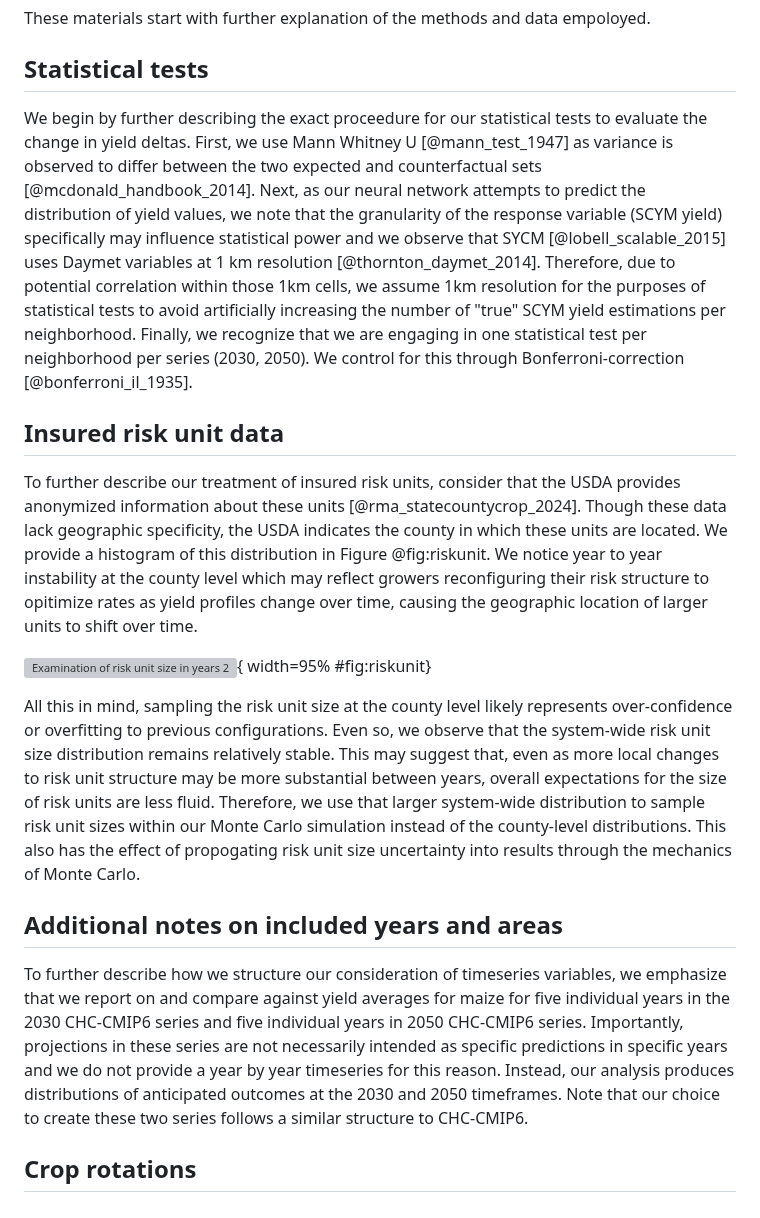
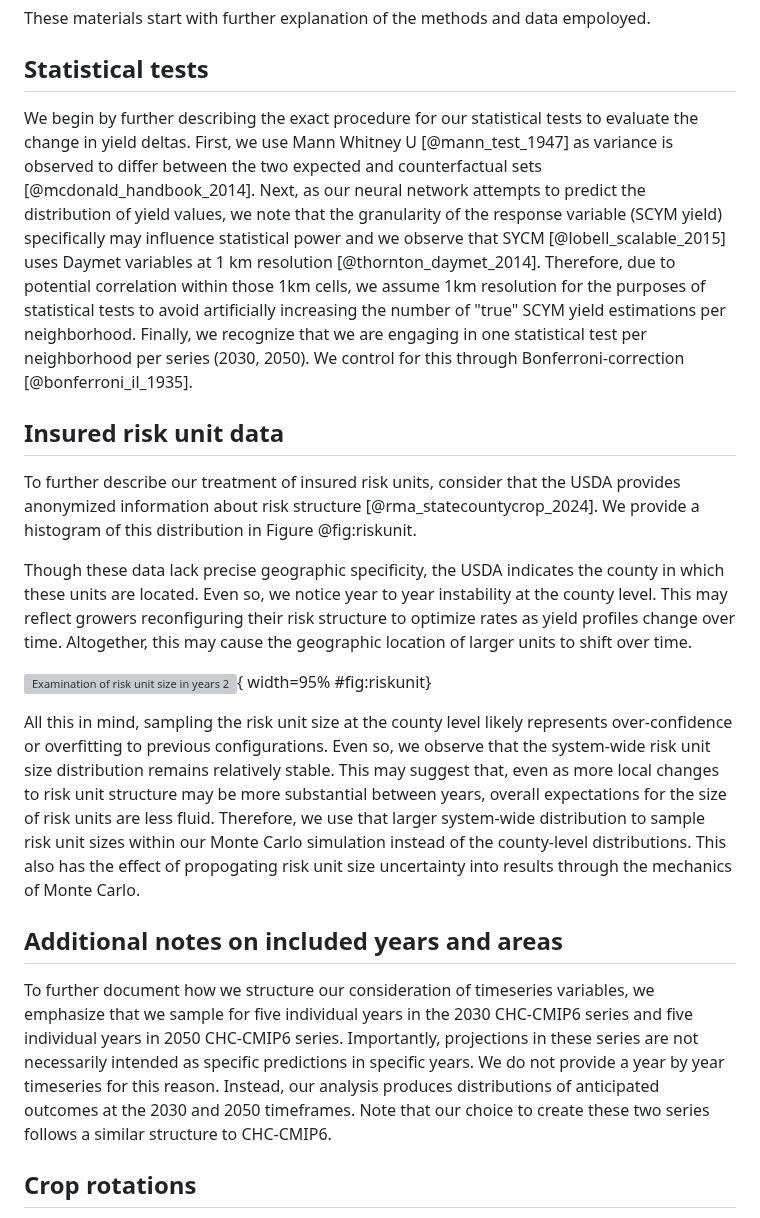
Before and after one commit to SchmidtDSE/maize-loss-climate-experiment, a Markdown page: paper/supplemental.md, the part around one of its changes. Rendered like a GitHub page; grey boxes are pictures that could not be loaded.

```diff
--- a/paper/supplemental.md
+++ b/paper/supplemental.md
@@ -39,17 +39,19 @@ output:
 These materials start with further explanation of the methods and data empoloyed.
 
 ## Statistical tests
-We begin by further describing the exact proceedure for our statistical tests to evaluate the change in yield deltas. First, we use Mann Whitney U [@mann_test_1947] as variance is observed to differ between the two expected and counterfactual sets [@mcdonald_handbook_2014]. Next, as our neural network attempts to predict the distribution of yield values, we note that the granularity of the response variable (SCYM yield) specifically may influence statistical power and we observe that SYCM [@lobell_scalable_2015] uses Daymet variables at 1 km resolution [@thornton_daymet_2014]. Therefore, due to potential correlation within those 1km cells, we assume 1km resolution for the purposes of statistical tests to avoid artificially increasing the number of "true" SCYM yield estimations per neighborhood. Finally, we recognize that we are engaging in one statistical test per neighborhood per series (2030, 2050). We control for this through Bonferroni-correction [@bonferroni_il_1935].
+We begin by further describing the exact procedure for our statistical tests to evaluate the change in yield deltas. First, we use Mann Whitney U [@mann_test_1947] as variance is observed to differ between the two expected and counterfactual sets [@mcdonald_handbook_2014]. Next, as our neural network attempts to predict the distribution of yield values, we note that the granularity of the response variable (SCYM yield) specifically may influence statistical power and we observe that SYCM [@lobell_scalable_2015] uses Daymet variables at 1 km resolution [@thornton_daymet_2014]. Therefore, due to potential correlation within those 1km cells, we assume 1km resolution for the purposes of statistical tests to avoid artificially increasing the number of "true" SCYM yield estimations per neighborhood. Finally, we recognize that we are engaging in one statistical test per neighborhood per series (2030, 2050). We control for this through Bonferroni-correction [@bonferroni_il_1935].
 
 ## Insured risk unit data
-To further describe our treatment of insured risk units, consider that the USDA provides anonymized information about these units [@rma_statecountycrop_2024]. Though these data lack geographic specificity, the USDA indicates the county in which these units are located. We provide a histogram of this distribution in Figure @fig:riskunit. We notice year to year instability at the county level which may reflect growers reconfiguring their risk structure to opitimize rates as yield profiles change over time, causing the geographic location of larger units to shift over time.
+To further describe our treatment of insured risk units, consider that the USDA provides anonymized information about risk structure [@rma_statecountycrop_2024]. We provide a histogram of this distribution in Figure @fig:riskunit.
 
-![Examination of risk unit size in years 2013, 2018, and 2023. Visualizes the average size of the risk unit within a county. First, this figure shows how risk unit size changed between each year examined (A) to highlight that the structures do evolve substantially between years. However, these results also indicate that the overall distribution of risk unit sizes is relatively stable (B) when considered system-wide. Some extreme outliers not shown to preseve detail.](./img_static/risk_unit_shape.png "Examination of risk unit size in years 2013, 2018, and 2023. Visualizes the average size of the risk unit within a county. First, this figure shows how risk unit size changed between each year examined (A) to highlight that the structures do evolve substantially between years. However, these results also indicate that the overall distribution of risk unit sizes is relatively stable (B) when considered system-wide. Some extreme outliers not shown to preseve detail."){ width=95% #fig:riskunit}
+Though these data lack precise geographic specificity, the USDA indicates the county in which these units are located. Even so, we notice year to year instability at the county level. This may reflect growers reconfiguring their risk structure to optimize rates as yield profiles change over time. Altogether, this may cause the geographic location of larger units to shift over time.
+
+![Examination of risk unit size in years 2013, 2018, and 2023. First, this figure shows how risk unit size changed between each year examined (A) to highlight that the structures do evolve substantially between years. However, these results also indicate that the overall distribution of risk unit sizes is relatively stable (B) when considered system-wide. Some extreme outliers not shown to preseve detail.](./img_static/risk_unit_shape.png "Examination of risk unit size in years 2013, 2018, and 2023. First, this figure shows how risk unit size changed between each year examined (A) to highlight that the structures do evolve substantially between years. However, these results also indicate that the overall distribution of risk unit sizes is relatively stable (B) when considered system-wide. Some extreme outliers not shown to preseve detail."){ width=95% #fig:riskunit}
 
 All this in mind, sampling the risk unit size at the county level likely represents over-confidence or overfitting to previous configurations. Even so, we observe that the system-wide risk unit size distribution remains relatively stable. This may suggest that, even as more local changes to risk unit structure may be more substantial between years, overall expectations for the size of risk units are less fluid. Therefore, we use that larger system-wide distribution to sample risk unit sizes within our Monte Carlo simulation instead of the county-level distributions. This also has the effect of propogating risk unit size uncertainty into results through the mechanics of Monte Carlo.
 
 ## Additional notes on included years and areas
-To further describe how we structure our consideration of timeseries variables, we emphasize that we report on and compare against yield averages for maize for five individual years in the 2030 CHC-CMIP6 series and five individual years in 2050 CHC-CMIP6 series. Importantly, projections in these series are not necessarily intended as specific predictions in specific years and we do not provide a year by year timeseries for this reason. Instead, our analysis produces distributions of anticipated outcomes at the 2030 and 2050 timeframes. Note that our choice to create these two series follows a similar structure to CHC-CMIP6.
+To further document how we structure our consideration of timeseries variables, we emphasize that we sample for five individual years in the 2030 CHC-CMIP6 series and five individual years in 2050 CHC-CMIP6 series. Importantly, projections in these series are not necessarily intended as specific predictions in specific years. We do not provide a year by year timeseries for this reason. Instead, our analysis produces distributions of anticipated outcomes at the 2030 and 2050 timeframes. Note that our choice to create these two series follows a similar structure to CHC-CMIP6.
 
 ## Crop rotations
 We treat practices as latent within our observed yield distributions and we further want to describe how crop rotations specifically interact with this choice. A large share of growers will engage in at least simple crop rotations [@manski_diversified_2024]. We use SCYM to implicitly handle that the geographic areas growing corn may evolve from one year to the next. These reported sample sizes impact the sampling behavior during Monte Carlo and, while this approach does not require explicit consideration of crop rotations, the set of geohashes present in results may vary from one year to the next in part due to this behavior. All that said, historic locations of growth and crop rotation behavior from the past are sampled in the future simulations.
```
Also changed, not shown: other parts of paper/supplemental.md (+5 -5 lines).
